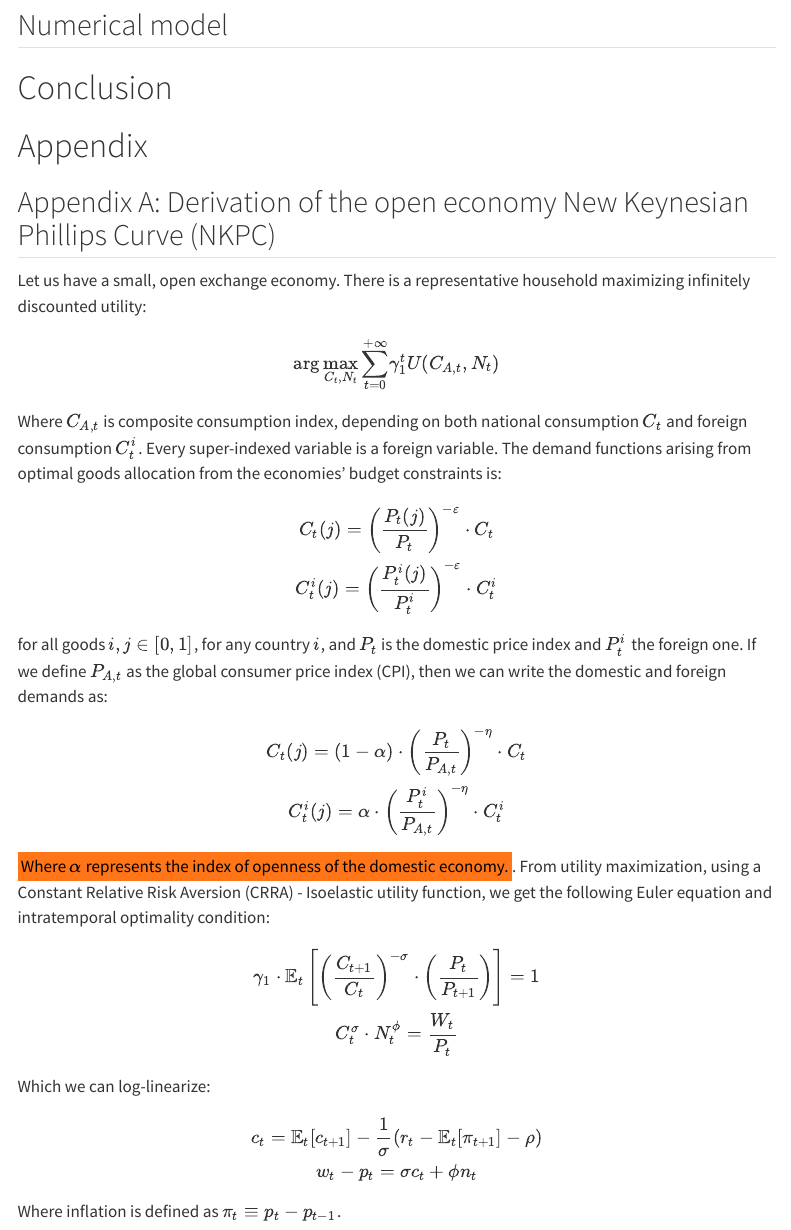
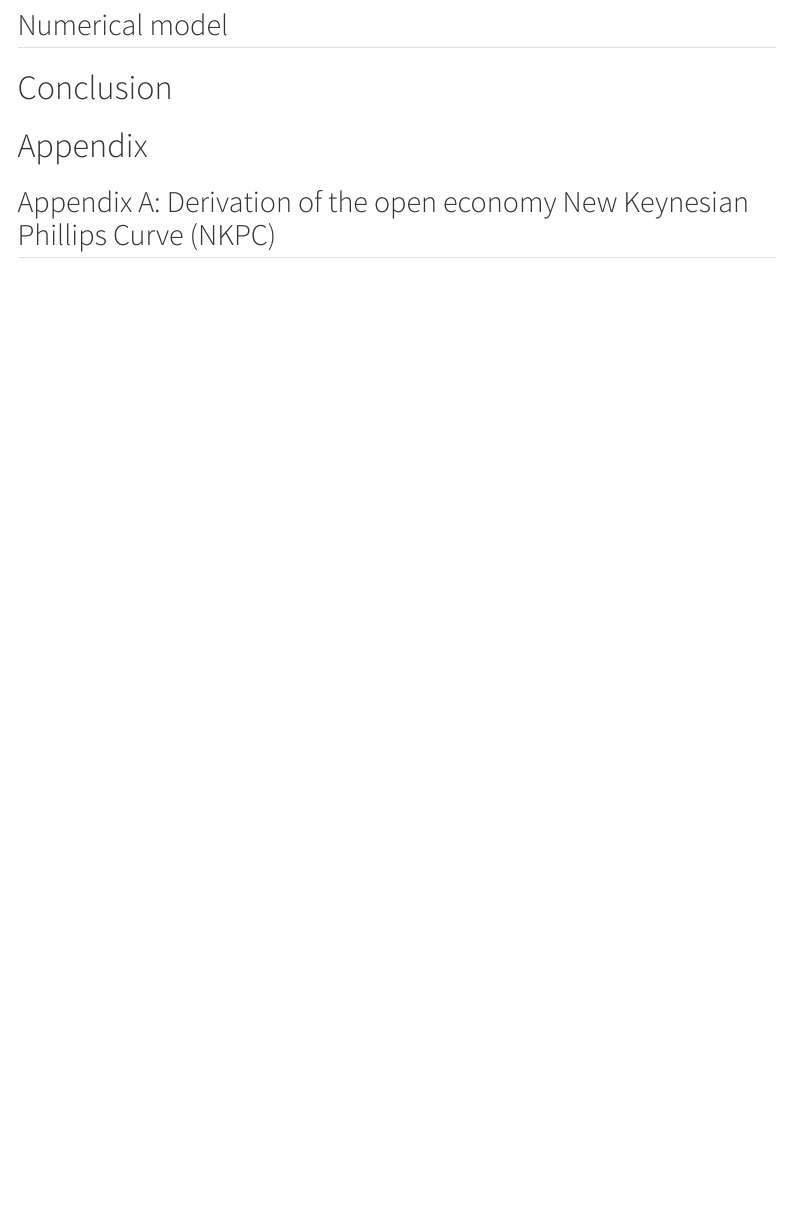
Before and after one commit to AdriMaze/Projet-Data-Management-Elisa-Adriel, a Quarto document (project.qmd): the page in a window 1100 px wide, from 2150 px down. Rendered offline with R 4.5, knitr and Pandoc in place of Quarto, with nearby package versions; some code elsewhere in the file could not run offline; menus at the side of the page are left out.

Commit message:
Update 9 nov

```diff
--- a/project.qmd
+++ b/project.qmd
@@ -101,35 +101,3 @@ Where $\gamma_1$ and $\gamma_2$ are parameters, $\pi_t$ represents domestic infl
 # Appendix
 
 ## Appendix A: Derivation of the open economy New Keynesian Phillips Curve (NKPC)
-
-Let us have a small, open exchange economy. There is a representative household maximizing infinitely discounted utility:
-
-$$
-\arg\max_{C_{t},N_{t}} {\sum_{t=0}^{+\infty}}{\gamma_1^t U(C_{A,t},N_t)}
-$$
-Where $C_{A,t}$ is composite consumption index, depending on both national consumption $C_t$ and foreign consumption $C_t^{i}$. Every super-indexed variable is a foreign variable. The demand functions arising from optimal goods allocation from the economies' budget constraints is:
-
-$$
-C_t(j) = \left(\frac{P_t(j)}{P_t} \right)^{-\varepsilon}\cdot C_t \\
-C_t^{i}(j) = \left(\frac{P_t^{i}(j)}{P_t^{i}} \right)^{-\varepsilon}\cdot C_t^{i}
-$$
-for all goods $i,j\in[0,1]$, for any country $i$, and $P_t$ is the domestic price index and $P^{i}_t$ the foreign one. If we define $P_{A,t}$ as the global consumer price index (CPI), then we can write the domestic and foreign demands as:
-
-$$
-C_t(j) = (1-\alpha)\cdot\left(\frac{P_t}{P_{A,t}} \right)^{-\eta}\cdot C_t \\
-C_t^{i}(j) = \alpha\cdot\left(\frac{P_t^{i}}{P_{A,t}} \right)^{-\eta}\cdot C_t^{i}
-$$
-[Where $\alpha$ represents the index of openness of the domestic economy.]{.mark}.  From utility maximization, using a Constant Relative Risk Aversion (CRRA) - Isoelastic utility function, we get the following Euler equation and intratemporal optimality condition:
-
-$$
-\gamma_1\cdot \mathbb{E}_t \left[\left(\frac{C_{t+1}}{C_t} \right)^{-\sigma} \cdot \left(\frac{P_{t}}{P_{t+1}} \right)\right]=1 \\
-C_t^\sigma \cdot N_t^\phi = \frac{W_t}{P_t}
-$$
-Which we can log-linearize:
-
-$$
-c_t=\mathbb{E}_t[c_{t+1}]-\frac{1}{\sigma}(r_t-\mathbb{E}_t[\pi_{t+1}]-\rho) \\
-w_t - p_t = \sigma c_t+\phi n_t
-$$
-
-Where inflation is defined as $\pi_t\equiv p_t-p_{t-1}$.
```
